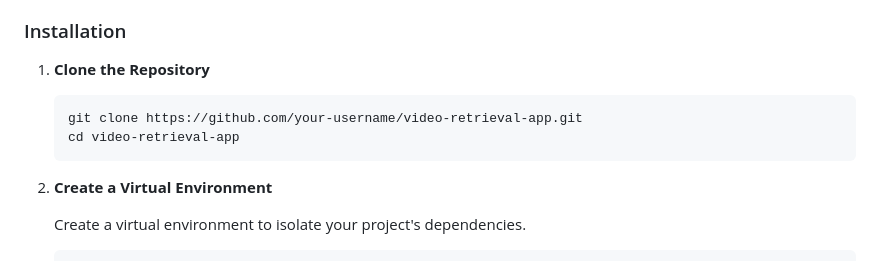
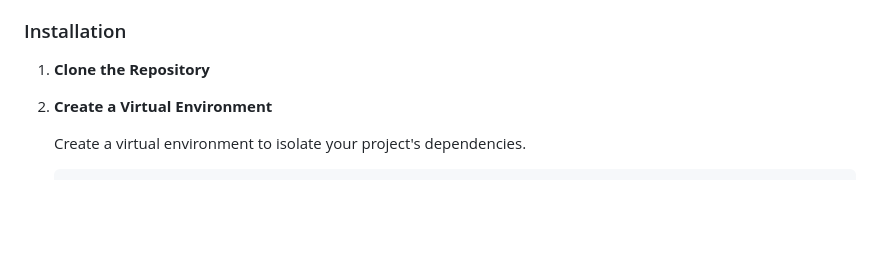
Before and after one commit to jivankesan/AIVideoRetrieval, a Markdown page: README.md, the part around the change. Drawn GitHub-style; blank space fills up the shorter version.

````diff
--- a/README.md
+++ b/README.md
@@ -20,11 +20,6 @@ This is a Flask-based web application that allows users to upload videos, proces
 ### Installation
 
 1. **Clone the Repository**
-
-   ```sh
-   git clone https://github.com/your-username/video-retrieval-app.git
-   cd video-retrieval-app
-   ```
 
 2. **Create a Virtual Environment**
 
````
